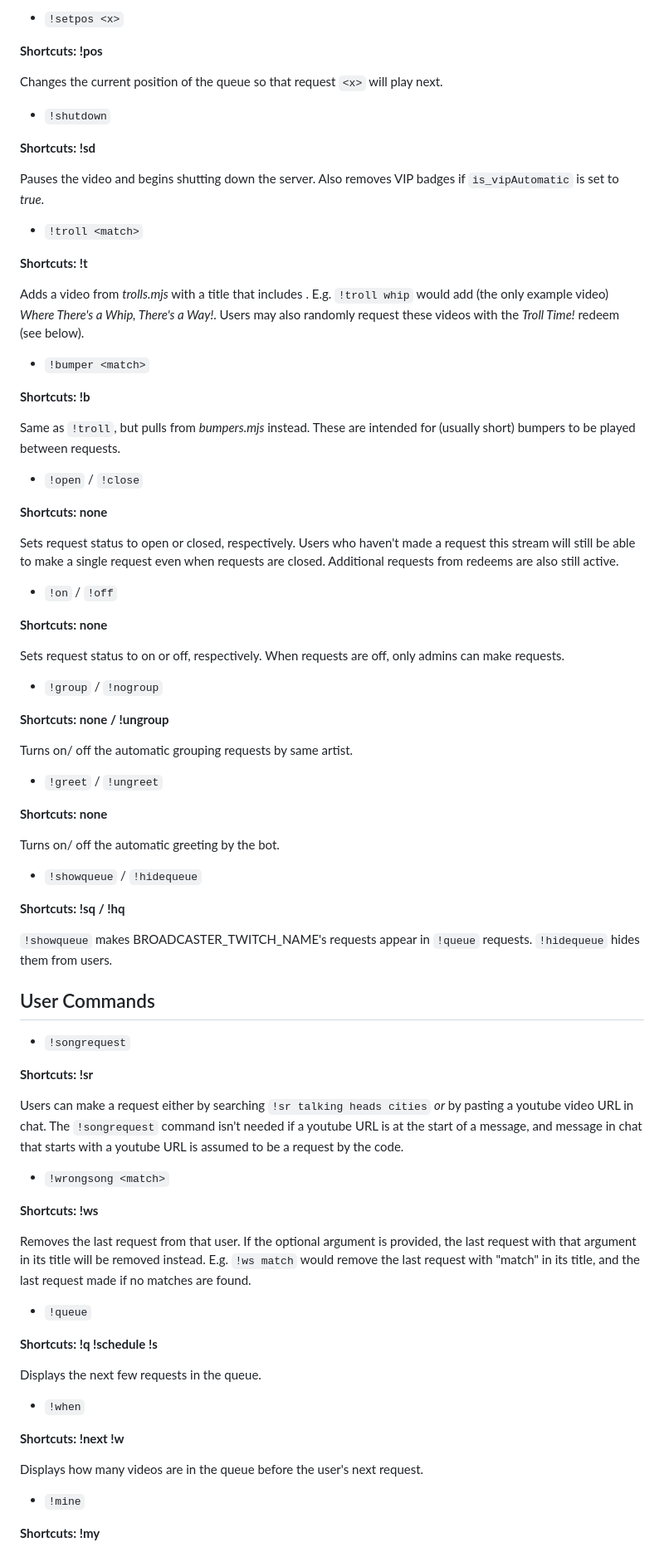
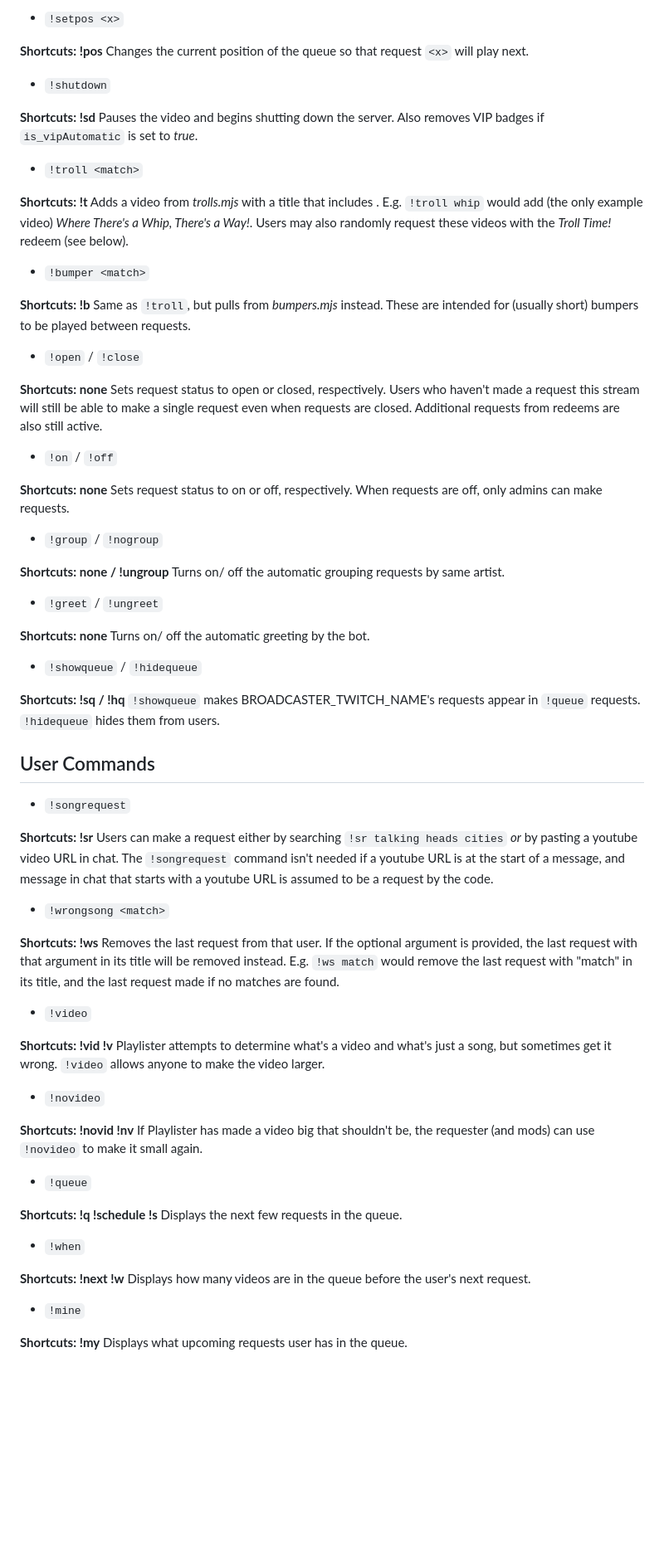
Before and after one commit to hrrmrr/rrmr-playlister, a Markdown page: README.md, the part around one of its changes. Shown at 83% size. GitHub-like rendering; blank space fills up the shorter version.

Commit message:
Update README.md
added !video / !novideo commands

```diff
--- a/README.md
+++ b/README.md
@@ -176,63 +163,54 @@ Changes the title of a request.  ``!title 11 Eleven - A New Name`` renames the 1
 * ``!setpos <x>``
 
 **Shortcuts: !pos**
-
 Changes the current position of the queue so that request ``<x>`` will play next.
 
 
 * ``!shutdown``
 
 **Shortcuts: !sd**
-
 Pauses the video and begins shutting down the server.  Also removes VIP badges if ``is_vipAutomatic`` is set to *true*.
 
 
 * ``!troll <match>``
 
 **Shortcuts: !t**
-
 Adds a video from *trolls.mjs* with a title that includes *<match>*.  E.g. ``!troll whip`` would add (the only example video) *Where There's a Whip, There's a Way!*.  Users may also randomly request these videos with the *Troll Time!* redeem (see below).
 
 
 * ``!bumper <match>``
 
 **Shortcuts: !b**
-
 Same as ``!troll``, but pulls from *bumpers.mjs* instead.  These are intended for (usually short) bumpers to be played between requests.
 
 
 * ``!open`` / ``!close``
 
 **Shortcuts: none**
-
 Sets request status to open or closed, respectively.  Users who haven't made a request this stream will still be able to make a single request even when requests are closed.  Additional requests from redeems are also still active.
 
 
 * ``!on`` / ``!off``
 
 **Shortcuts: none**
-
 Sets request status to on or off, respectively.  When requests are off, only admins can make requests.
 
 
 * ``!group`` / ``!nogroup``
 
 **Shortcuts: none / !ungroup**
-
 Turns on/ off the automatic grouping requests by same artist.
 
 
 * ``!greet`` / ``!ungreet``
 
 **Shortcuts: none**
-
 Turns on/ off the automatic greeting by the bot.
 
 
 * ``!showqueue`` / ``!hidequeue``
 
 **Shortcuts: !sq / !hq**
-
 ``!showqueue`` makes BROADCASTER_TWITCH_NAME's requests appear in ``!queue`` requests.  ``!hidequeue`` hides them from users.
 
 
@@ -241,28 +219,35 @@ Turns on/ off the automatic greeting by the bot.
 * ``!songrequest``
 
 **Shortcuts: !sr**
-
 Users can make a request either by searching ``!sr talking heads cities`` *or* by pasting a youtube video URL in chat.  The ``!songrequest`` command isn't needed if a youtube URL is at the start of a message, and message in chat that starts with a youtube URL is assumed to be a request by the code.
 
 
 * ``!wrongsong <match>``
 
 **Shortcuts: !ws**
-
 Removes the last request from that user.  If the optional argument is provided, the last request with that argument in its title will be removed instead.  E.g. ``!ws match`` would remove the last request with "match" in its title, and the last request made if no matches are found.
 
+
+* ``!video``
+
+**Shortcuts: !vid !v**
+Playlister attempts to determine what's a video and what's just a song, but sometimes get it wrong.  ``!video`` allows anyone to make the video larger.
+
+
+* ``!novideo``
+
+**Shortcuts: !novid !nv**
+If Playlister has made a video big that shouldn't be, the requester (and mods) can use ``!novideo`` to make it small again.
 
 * ``!queue``
 
 **Shortcuts: !q !schedule !s**
-
 Displays the next few requests in the queue.
 
 
 * ``!when``
 
 **Shortcuts: !next !w**
-
 Displays how many videos are in the queue before the user's next request.
 
 
```
Also changed, not shown: other parts of README.md (+0 -24 lines).
